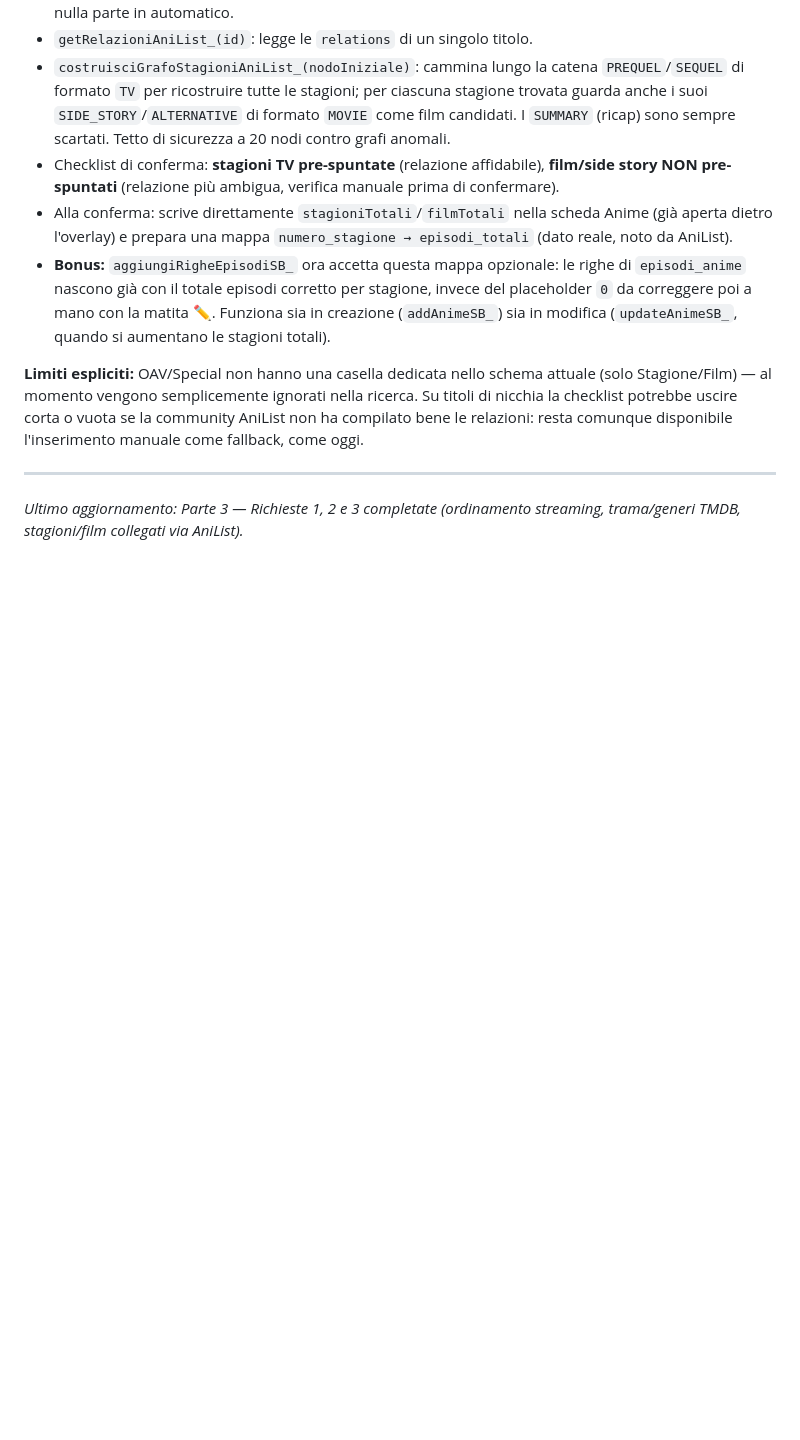
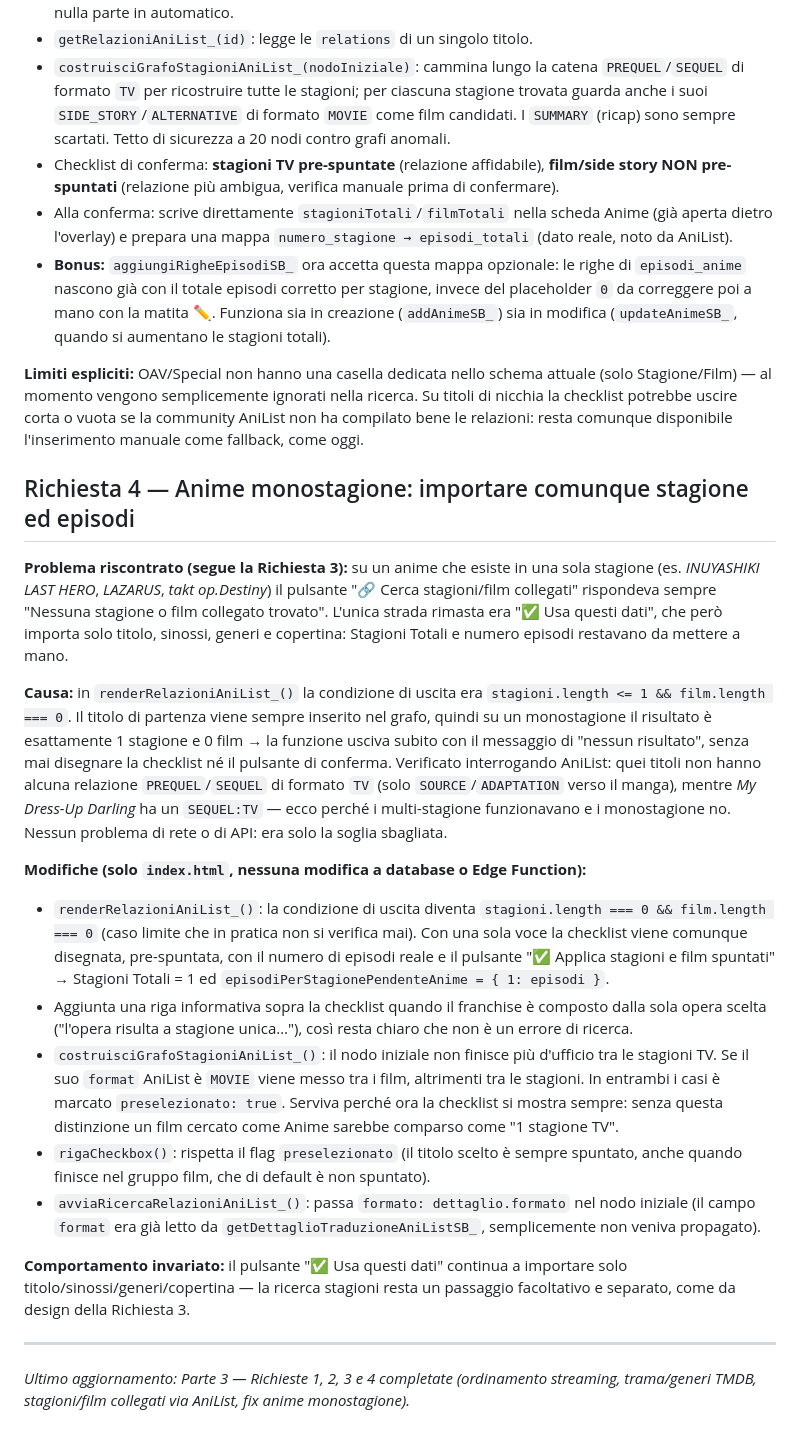
Before and after one commit to djkata94/tracker-anime-manga, a Markdown page: guida_migrazione.md, the part around the change. Drawn GitHub-style; blank space fills up the shorter version.

Commit message:
Update file di Migrazione

```diff
--- a/guida_migrazione.md
+++ b/guida_migrazione.md
@@ -1208,5 +1208,52 @@ ignorati nella ricerca. Su titoli di nicchia la checklist potrebbe uscire
 corta o vuota se la community AniList non ha compilato bene le relazioni:
 resta comunque disponibile l'inserimento manuale come fallback, come oggi.
 
+## Richiesta 4 — Anime monostagione: importare comunque stagione ed episodi
+
+**Problema riscontrato (segue la Richiesta 3):** su un anime che esiste in
+una sola stagione (es. *INUYASHIKI LAST HERO*, *LAZARUS*, *takt op.Destiny*)
+il pulsante "🔗 Cerca stagioni/film collegati" rispondeva sempre
+"Nessuna stagione o film collegato trovato". L'unica strada rimasta era
+"✅ Usa questi dati", che però importa solo titolo, sinossi, generi e
+copertina: Stagioni Totali e numero episodi restavano da mettere a mano.
+
+**Causa:** in `renderRelazioniAniList_()` la condizione di uscita era
+`stagioni.length <= 1 && film.length === 0`. Il titolo di partenza viene
+sempre inserito nel grafo, quindi su un monostagione il risultato è
+esattamente 1 stagione e 0 film → la funzione usciva subito con il messaggio
+di "nessun risultato", senza mai disegnare la checklist né il pulsante di
+conferma. Verificato interrogando AniList: quei titoli non hanno alcuna
+relazione `PREQUEL`/`SEQUEL` di formato `TV` (solo `SOURCE`/`ADAPTATION`
+verso il manga), mentre *My Dress-Up Darling* ha un `SEQUEL:TV` — ecco
+perché i multi-stagione funzionavano e i monostagione no. Nessun problema
+di rete o di API: era solo la soglia sbagliata.
+
+**Modifiche (solo `index.html`, nessuna modifica a database o Edge Function):**
+- `renderRelazioniAniList_()`: la condizione di uscita diventa
+  `stagioni.length === 0 && film.length === 0` (caso limite che in pratica
+  non si verifica mai). Con una sola voce la checklist viene comunque
+  disegnata, pre-spuntata, con il numero di episodi reale e il pulsante
+  "✅ Applica stagioni e film spuntati" → Stagioni Totali = 1 ed
+  `episodiPerStagionePendenteAnime = { 1: episodi }`.
+- Aggiunta una riga informativa sopra la checklist quando il franchise è
+  composto dalla sola opera scelta ("l'opera risulta a stagione unica…"),
+  così resta chiaro che non è un errore di ricerca.
+- `costruisciGrafoStagioniAniList_()`: il nodo iniziale non finisce più
+  d'ufficio tra le stagioni TV. Se il suo `format` AniList è `MOVIE` viene
+  messo tra i film, altrimenti tra le stagioni. In entrambi i casi è marcato
+  `preselezionato: true`. Serviva perché ora la checklist si mostra sempre:
+  senza questa distinzione un film cercato come Anime sarebbe comparso come
+  "1 stagione TV".
+- `rigaCheckbox()`: rispetta il flag `preselezionato` (il titolo scelto è
+  sempre spuntato, anche quando finisce nel gruppo film, che di default è
+  non spuntato).
+- `avviaRicercaRelazioniAniList_()`: passa `formato: dettaglio.formato` nel
+  nodo iniziale (il campo `format` era già letto da
+  `getDettaglioTraduzioneAniListSB_`, semplicemente non veniva propagato).
+
+**Comportamento invariato:** il pulsante "✅ Usa questi dati" continua a
+importare solo titolo/sinossi/generi/copertina — la ricerca stagioni resta
+un passaggio facoltativo e separato, come da design della Richiesta 3.
+
 ---
-*Ultimo aggiornamento: Parte 3 — Richieste 1, 2 e 3 completate (ordinamento streaming, trama/generi TMDB, stagioni/film collegati via AniList).*
+*Ultimo aggiornamento: Parte 3 — Richieste 1, 2, 3 e 4 completate (ordinamento streaming, trama/generi TMDB, stagioni/film collegati via AniList, fix anime monostagione).*
```
